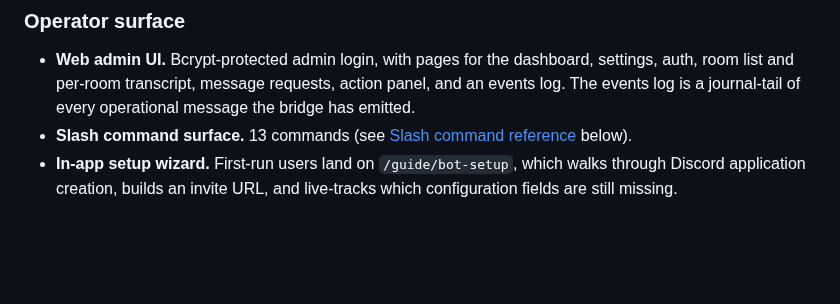
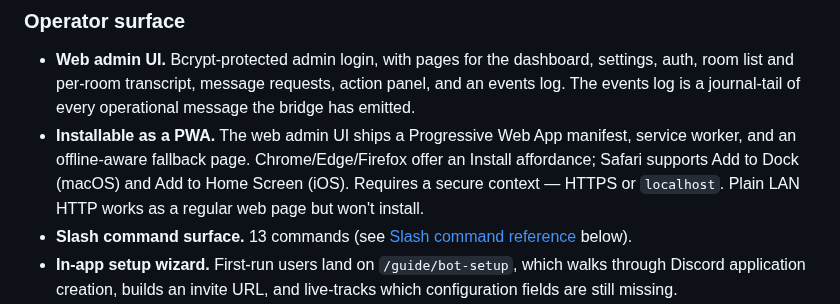
Before and after one commit to mmenanno/reddit_chat_bridge, a Markdown page: README.md, the part around the change. Drawn GitHub-style; blank space fills up the shorter version.

```diff
--- a/README.md
+++ b/README.md
@@ -67,6 +67,7 @@ A bridged `#dm-*` channel with persona-rewritten messages, and a message-request
 ### Operator surface
 
 - **Web admin UI.** Bcrypt-protected admin login, with pages for the dashboard, settings, auth, room list and per-room transcript, message requests, action panel, and an events log. The events log is a journal-tail of every operational message the bridge has emitted.
+- **Installable as a PWA.** The web admin UI ships a Progressive Web App manifest, service worker, and an offline-aware fallback page. Chrome/Edge/Firefox offer an Install affordance; Safari supports Add to Dock (macOS) and Add to Home Screen (iOS). Requires a secure context — HTTPS or `localhost`. Plain LAN HTTP works as a regular web page but won't install.
 - **Slash command surface.** 13 commands (see [Slash command reference](#slash-command-reference) below).
 - **In-app setup wizard.** First-run users land on `/guide/bot-setup`, which walks through Discord application creation, builds an invite URL, and live-tracks which configuration fields are still missing.
 - **Operator alerts.** `#app-status` pings on Matrix auth failure, missing Discord permissions, and a T-7-day Reddit cookie expiry warning. `#app-logs` carries the operational log tail.
```
Also changed, not shown: CHANGELOG.md (+16 -0 lines), CLAUDE.md (+2 -0 lines), app/assets/icons/icon-180.png (added), app/assets/icons/icon-192.png (added), app/assets/icons/icon-512-maskable.png (added), 10 other files.
